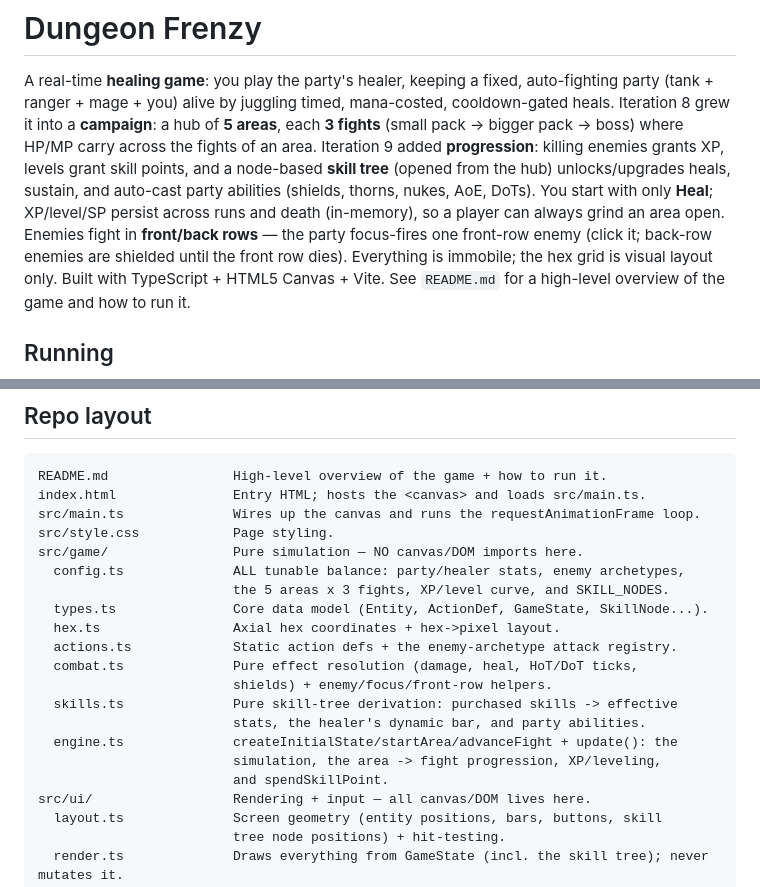
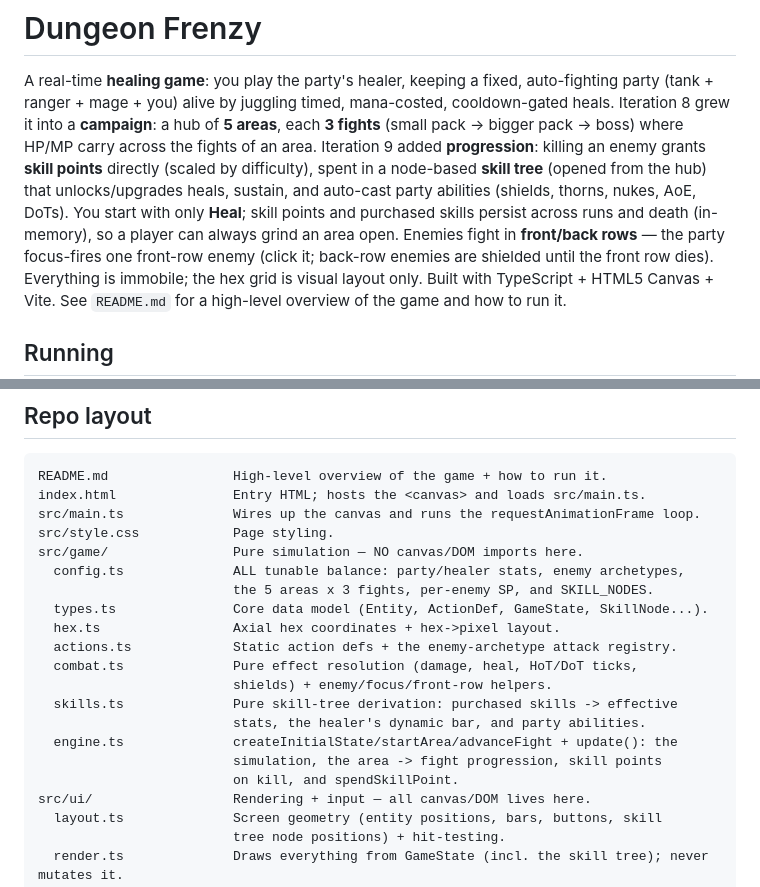
Before and after one commit to jrdngr/dungeon-frenzy, a Markdown page: CLAUDE.md, 2 parts joined by grey strips. Drawn GitHub-style.

```diff
--- a/CLAUDE.md
+++ b/CLAUDE.md
@@ -4,12 +4,12 @@ A real-time **healing game**: you play the party's healer, keeping a fixed,
 auto-fighting party (tank + ranger + mage + you) alive by juggling timed,
 mana-costed, cooldown-gated heals. Iteration 8 grew it into a **campaign**: a hub
 of **5 areas**, each **3 fights** (small pack → bigger pack → boss) where HP/MP
-carry across the fights of an area. Iteration 9 added **progression**: killing
-enemies grants XP, levels grant skill points, and a node-based **skill tree**
-(opened from the hub) unlocks/upgrades heals, sustain, and auto-cast party
-abilities (shields, thorns, nukes, AoE, DoTs). You start with only **Heal**;
-XP/level/SP persist across runs and death (in-memory), so a player can always
-grind an area open. Enemies fight in **front/back rows** — the party focus-fires
+carry across the fights of an area. Iteration 9 added **progression**: killing an
+enemy grants **skill points** directly (scaled by difficulty), spent in a
+node-based **skill tree** (opened from the hub) that unlocks/upgrades heals,
+sustain, and auto-cast party abilities (shields, thorns, nukes, AoE, DoTs). You
+start with only **Heal**; skill points and purchased skills persist across runs
+and death (in-memory), so a player can always grind an area open. Enemies fight in **front/back rows** — the party focus-fires
 one front-row enemy (click it; back-row enemies are shielded until the front row
 dies). Everything is immobile; the hex grid is visual layout only. Built with
 TypeScript + HTML5 Canvas + Vite. See `README.md` for a high-level overview of the
@@ -31,7 +31,7 @@ src/main.ts              Wires up the canvas and runs the requestAnimationFrame
 src/style.css            Page styling.
 src/game/                Pure simulation — NO canvas/DOM imports here.
   config.ts              ALL tunable balance: party/healer stats, enemy archetypes,
-                         the 5 areas x 3 fights, XP/level curve, and SKILL_NODES.
+                         the 5 areas x 3 fights, per-enemy SP, and SKILL_NODES.
   types.ts               Core data model (Entity, ActionDef, GameState, SkillNode...).
   hex.ts                 Axial hex coordinates + hex->pixel layout.
   actions.ts             Static action defs + the enemy-archetype attack registry.
@@ -40,8 +40,8 @@ src/game/                Pure simulation — NO canvas/DOM imports here.
   skills.ts              Pure skill-tree derivation: purchased skills -> effective
                          stats, the healer's dynamic bar, and party abilities.
   engine.ts              createInitialState/startArea/advanceFight + update(): the
-                         simulation, the area -> fight progression, XP/leveling,
-                         and spendSkillPoint.
+                         simulation, the area -> fight progression, skill points
+                         on kill, and spendSkillPoint.
 src/ui/                  Rendering + input — all canvas/DOM lives here.
   layout.ts              Screen geometry (entity positions, bars, buttons, skill
                          tree node positions) + hit-testing.
```
Also changed, not shown: README.md (+17 -14 lines).
